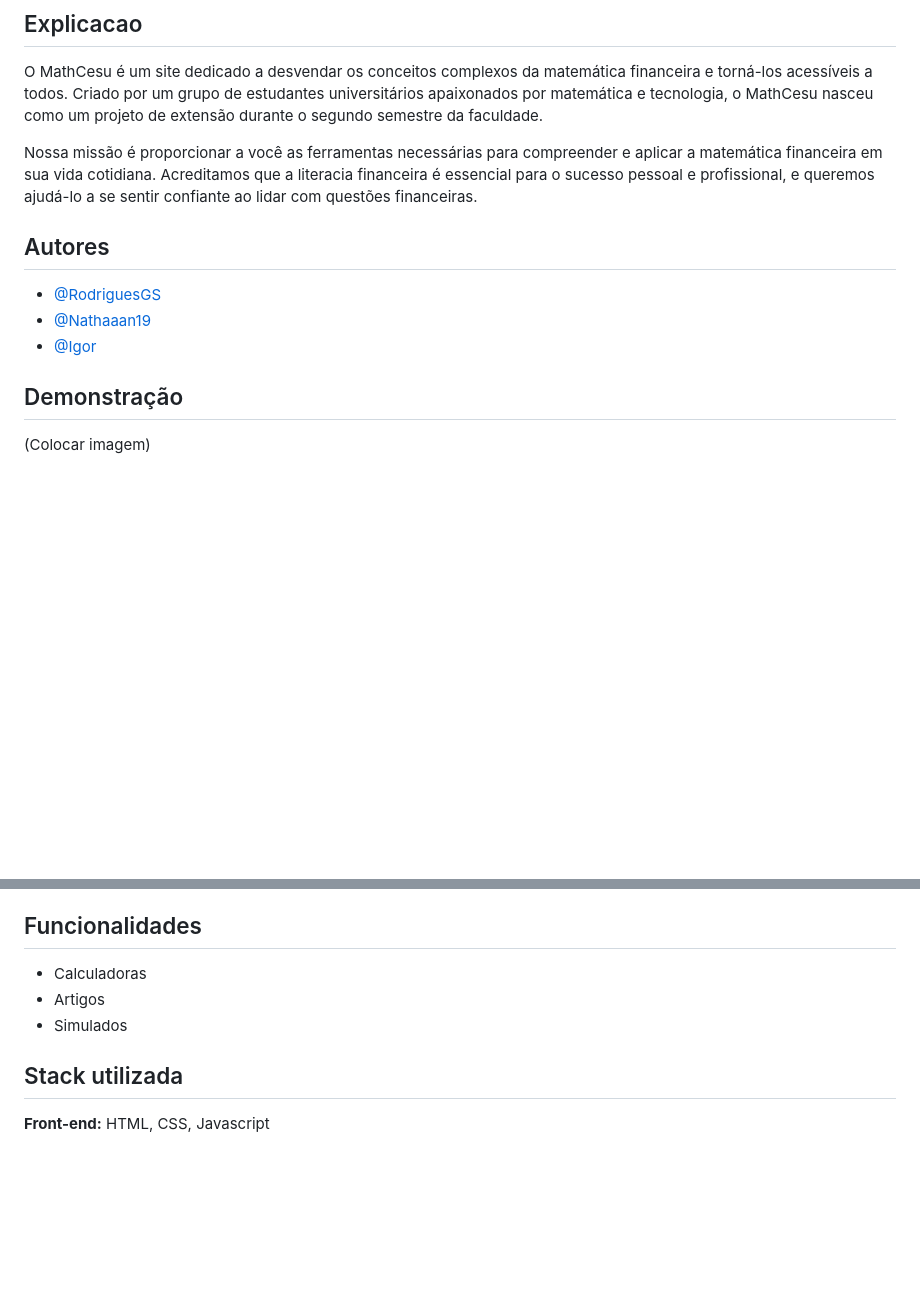
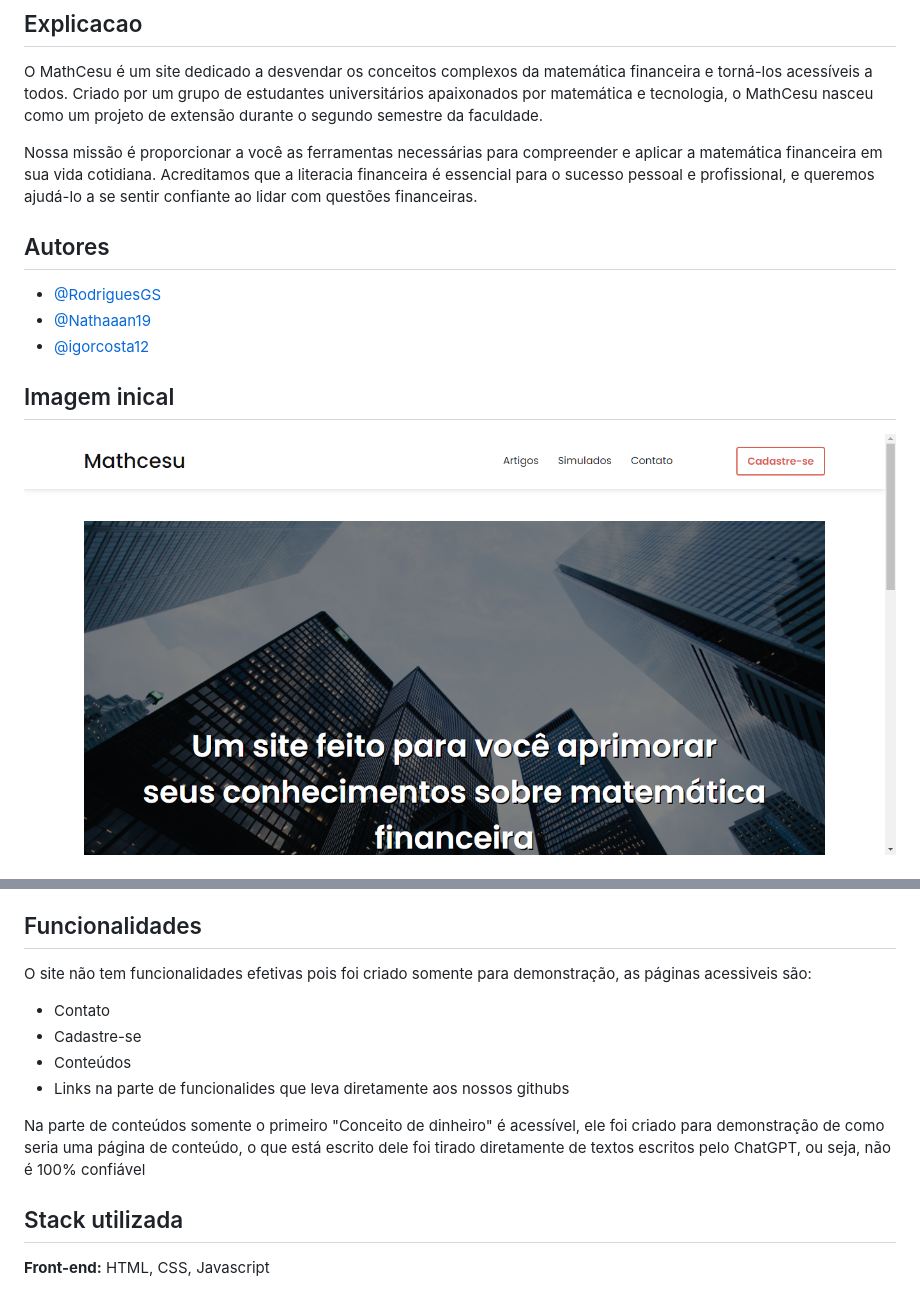
Before and after one commit to RodriguesGS/MathCesu, a Markdown page: README.md, 2 parts joined by grey strips. Rendered like a GitHub page; pictures changed too: img/siteImage/git-img.png (added); blank space fills up the shorter version.

```diff
--- a/README.md
+++ b/README.md
@@ -8,15 +8,16 @@ Um projeto feito para um trabalho da minha faculdade de Engenharia de Software
 O MathCesu é um site dedicado a desvendar os conceitos complexos da matemática financeira e torná-los acessíveis a todos. Criado por um grupo de estudantes universitários apaixonados por matemática e tecnologia, o MathCesu nasceu como um projeto de extensão durante o segundo semestre da faculdade.
 
 Nossa missão é proporcionar a você as ferramentas necessárias para compreender e aplicar a matemática financeira em sua vida cotidiana. Acreditamos que a literacia financeira é essencial para o sucesso pessoal e profissional, e queremos ajudá-lo a se sentir confiante ao lidar com questões financeiras.
+
 ## Autores
 
 - [@RodriguesGS](https://github.com/RodriguesGS)
 - [@Nathaaan19](https://github.com/Nathaaan19)
-- [@Igor](#)
+- [@igorcosta12](https://github.com/igorcosta12)
 
 
 
-## Demonstração
+## Imagem inical
 
-(Colocar imagem)
+![Alt text](img/siteImage/git-img.png)
 
@@ -23,9 +27,13 @@ Nossa missão é proporcionar a você as ferramentas necessárias para compreend
 
 ## Funcionalidades
 
-- Calculadoras
-- Artigos
-- Simulados
+O site não tem funcionalidades efetivas pois foi criado somente para demonstração, as páginas acessiveis são:
+- Contato
+- Cadastre-se
+- Conteúdos
+- Links na parte de funcionalides que leva diretamente aos nossos githubs
+
+Na parte de conteúdos somente o primeiro "Conceito de dinheiro" é acessível, ele foi criado para demonstração de como seria uma página de conteúdo, o que está escrito dele foi tirado diretamente de textos escritos pelo ChatGPT, ou seja, não é 100% confiável
 
 
 ## Stack utilizada
```
Also changed, not shown: other parts of README.md (+3 -0 lines), 8 other files.
